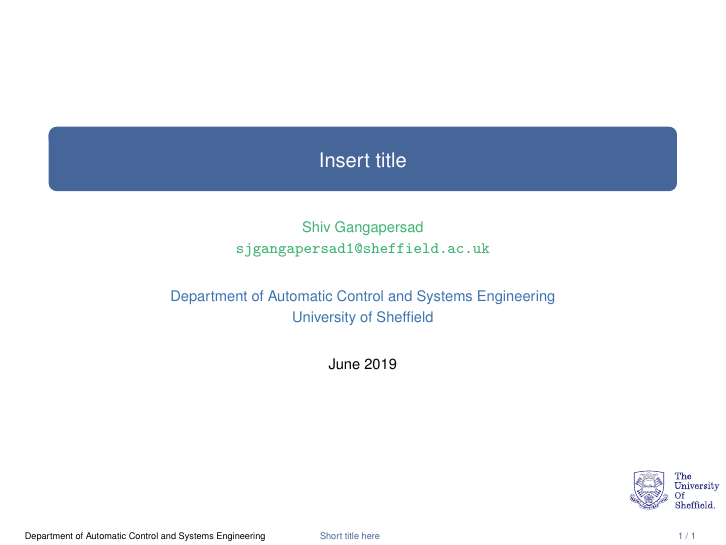
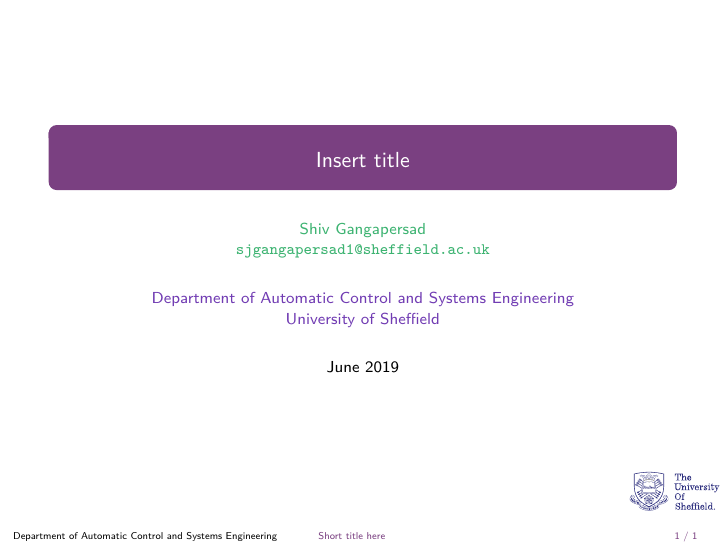
Before and after one commit to Shiv-G/BeamerPresentationTemplate, LaTeX slides (main.tex): the whole page. Compiled offline with pdfLaTeX.

Commit message:
Added purple theme

```diff
--- a/main.tex
+++ b/main.tex
@@ -1,7 +1,7 @@
 \documentclass[8pt]{beamer}
 %\setbeamersize{text margin left=20pt,text margin right=25pt}
-%\usepackage{lmodern}
-\usepackage[scaled=0.92]{helvet}
+\usepackage{lmodern}
+%\usepackage[scaled=0.92]{helvet}
 \usepackage[T1]{fontenc}
 \usepackage{subfigure}
 \usepackage{amssymb}
@@ -9,7 +9,8 @@
 \usepackage{dsfont}
 \usepackage{bm}
 \mode<presentation>
-\usecolortheme[cmyk={.66,0.36,0,0.3}]{structure}
+%\usecolortheme[cmyk={.66,0.36,0,0.3}]{structure} % blue theme
+\usecolortheme[cmyk={.37,0.66,0,0.3}]{structure} %purple theme
 \usepackage{IEEEtrantools}
 \useoutertheme{split}
 \useoutertheme{default}
@@ -29,6 +30,7 @@
 
 \definecolor{SU_blue}{RGB}{60, 115, 179}
 \definecolor{medsea}{RGB}{60,179,113}
+\definecolor{RoyalPurple}{RGB}{113, 60, 179}
 \definecolor{red}{RGB}{245,0,0}
 
 \setbeamercolor*{title}{use=structure,fg=white,bg=structure.fg,}
@@ -87,7 +89,7 @@
 
 \newcommand{\bdef}{\begin{block}{Definition}}
 
-\institute[University of Sheffield]{\normalsize \textcolor{SU_blue}{Department of Automatic Control and Systems Engineering\\ University of Sheffield}}
+\institute[University of Sheffield]{\normalsize \textcolor{RoyalPurple}{Department of Automatic Control and Systems Engineering\\ University of Sheffield}}
 
 \title[Short title here]{Insert title}
 \author[Department of Automatic Control and Systems Engineering]{\textcolor{medsea}{Shiv Gangapersad\\ \texttt{sjgangapersad1@sheffield.ac.uk}}}
```
